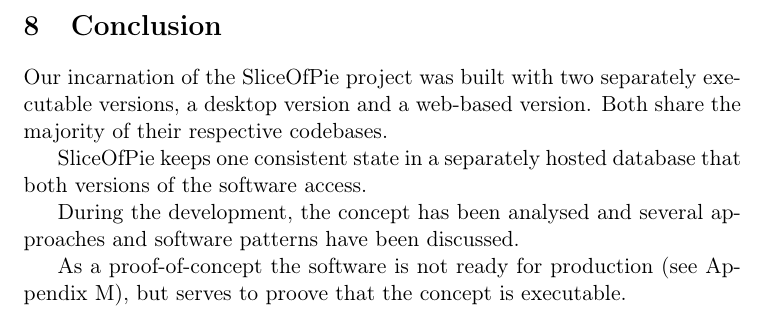
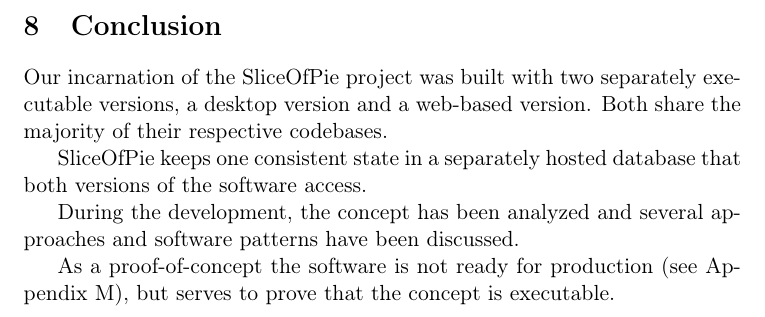
Before and after one commit to czepluch/SliceOfPie, a LaTeX document (report/report.tex, which reads report/Conclusion/main.tex): part of page 38 of 59, cut so that both start at the same text. Compiled offline with pdfLaTeX.

Commit message:
fixed some typos

```diff
--- a/report/Conclusion/main.tex
+++ b/report/Conclusion/main.tex
@@ -5,8 +5,8 @@
 
 SliceOfPie keeps one consistent state in a separately hosted database that both versions of the software access.
 
-During the development, the concept has been analysed and several approaches and software patterns have been
+During the development, the concept has been analyzed and several approaches and software patterns have been
 discussed.
 
 As a proof-of-concept the software is not ready for production (see Appendix \ref{sec:limitationsandfuture}), but
-serves to proove that the concept is executable.
+serves to prove that the concept is executable.
```
